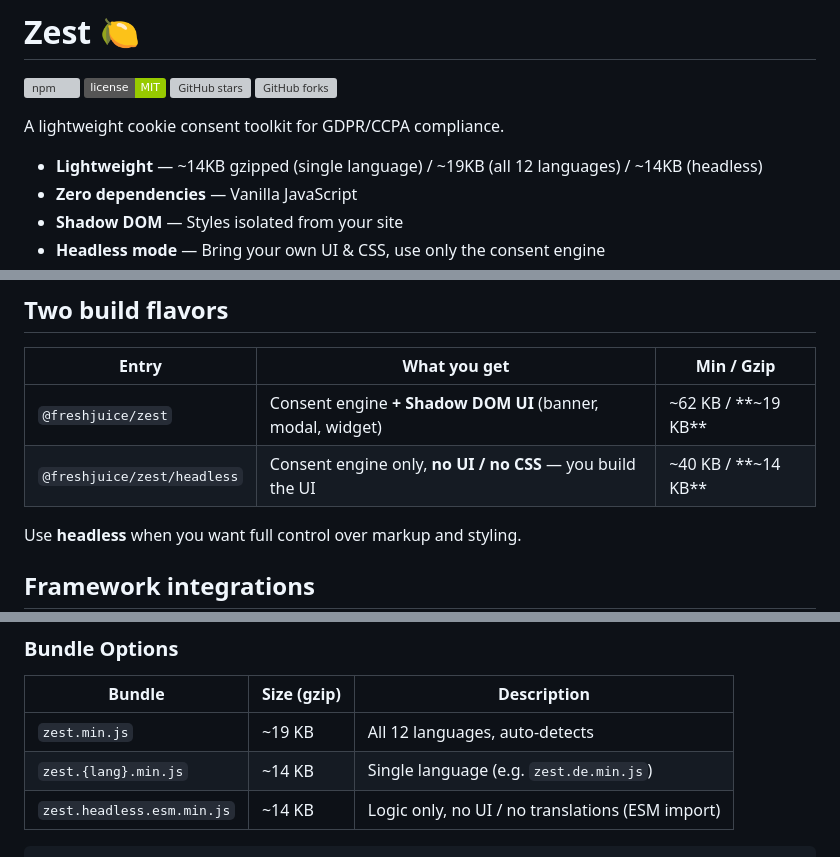
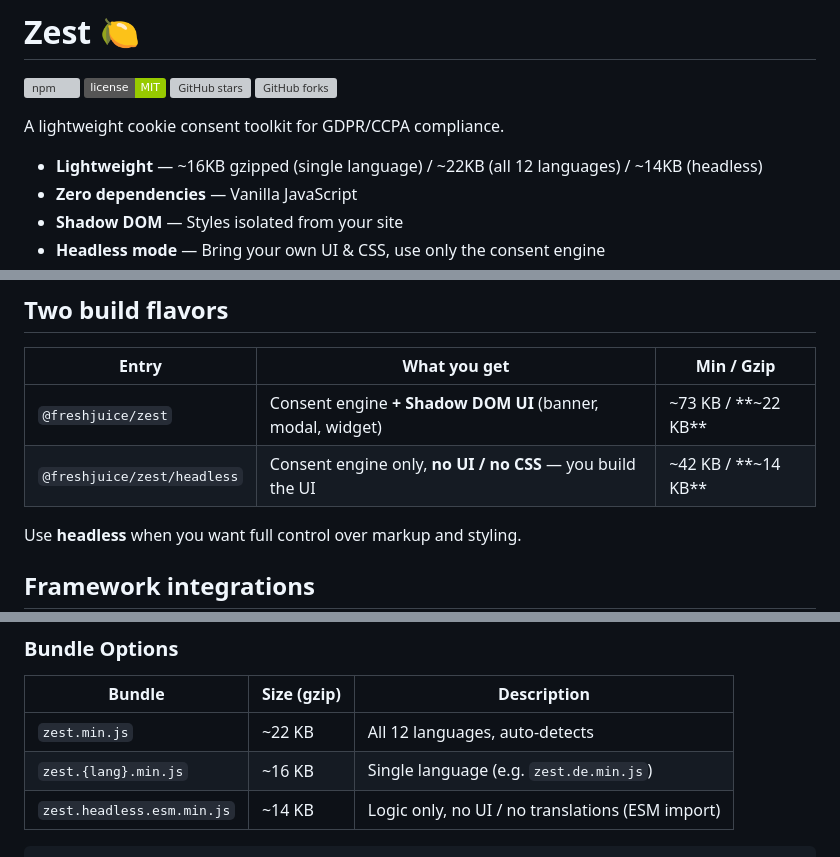
Before and after one commit to freshjuice-dev/zest, a Markdown page: README.md, 3 parts joined by grey strips. GitHub-like rendering; badges without logos; grey boxes are pictures that could not be loaded.

Commit message:
docs: update bundle sizes in README
Full bundle: ~19KB -> ~22KB gzip (all 12 languages)
Single language: ~14KB -> ~16KB gzip
Headless: ~14KB unchanged

Sizes reflect new features: button layouts, backdrop blur, hard wall,
overlay variable, banner positions, contrast-color, hidden categories.

````diff
--- a/README.md
+++ b/README.md
@@ -7,7 +7,7 @@
 
 A lightweight cookie consent toolkit for GDPR/CCPA compliance.
 
-- **Lightweight** — ~14KB gzipped (single language) / ~19KB (all 12 languages) / ~14KB (headless)
+- **Lightweight** — ~16KB gzipped (single language) / ~22KB (all 12 languages) / ~14KB (headless)
 - **Zero dependencies** — Vanilla JavaScript
 - **Shadow DOM** — Styles isolated from your site
 - **Headless mode** — Bring your own UI & CSS, use only the consent engine
@@ -51,8 +51,8 @@ Zest.init({ mode: 'safe', policyUrl: '/privacy' });
 
 | Entry | What you get | Min / Gzip |
 |---|---|---|
-| `@freshjuice/zest` | Consent engine **+ Shadow DOM UI** (banner, modal, widget) | ~62 KB / **~19 KB** |
-| `@freshjuice/zest/headless` | Consent engine only, **no UI / no CSS** — you build the UI | ~40 KB / **~14 KB** |
+| `@freshjuice/zest` | Consent engine **+ Shadow DOM UI** (banner, modal, widget) | ~73 KB / **~22 KB** |
+| `@freshjuice/zest/headless` | Consent engine only, **no UI / no CSS** — you build the UI | ~42 KB / **~14 KB** |
 
 Use **headless** when you want full control over markup and styling.
 
@@ -509,8 +509,8 @@ Built-in translations with auto-detection.
 
 | Bundle | Size (gzip) | Description |
 |--------|-------------|-------------|
-| `zest.min.js` | ~19 KB | All 12 languages, auto-detects |
-| `zest.{lang}.min.js` | ~14 KB | Single language (e.g. `zest.de.min.js`) |
+| `zest.min.js` | ~22 KB | All 12 languages, auto-detects |
+| `zest.{lang}.min.js` | ~16 KB | Single language (e.g. `zest.de.min.js`) |
 | `zest.headless.esm.min.js` | ~14 KB | Logic only, no UI / no translations (ESM import) |
 
 ```html
````
